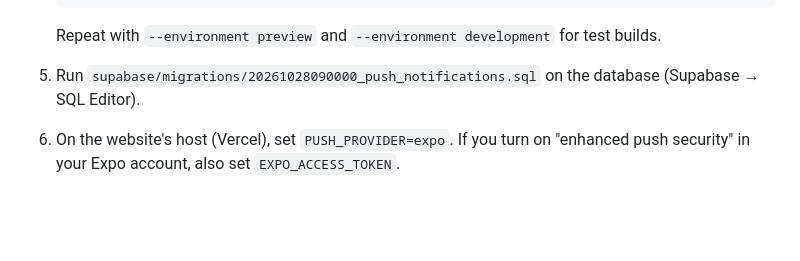
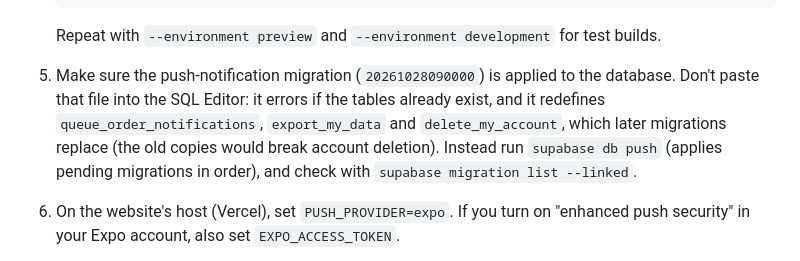
Before and after one commit to PlnDominic/Sleek-Connect, a Markdown page: docs/MOBILE_RELEASE.md, the part around the change. GitHub-like rendering; blank space fills up the shorter version.

Commit message:
MOBILE_RELEASE: apply the push migration with db push, not by pasting the file
Co-Authored-By: Claude Sonnet 5.5 <noreply@anthropic.com>
Claude-Session: https://claude.ai/code/session_012gieH2pqjutF6B1AjDmi9Q

````diff
--- a/docs/MOBILE_RELEASE.md
+++ b/docs/MOBILE_RELEASE.md
@@ -35,7 +35,10 @@ and deleting the account from the Account tab. Returns, receipts and help open t
    ```
 
    Repeat with `--environment preview` and `--environment development` for test builds.
-5. Run `supabase/migrations/20261028090000_push_notifications.sql` on the database (Supabase → SQL Editor).
+5. Make sure the push-notification migration (`20261028090000`) is applied to the database. Don't paste that file into the SQL
+   Editor: it errors if the tables already exist, and it redefines `queue_order_notifications`, `export_my_data` and
+   `delete_my_account`, which later migrations replace (the old copies would break account deletion). Instead run
+   `supabase db push` (applies pending migrations in order), and check with `supabase migration list --linked`.
 6. On the website's host (Vercel), set `PUSH_PROVIDER=expo`. If you turn on "enhanced push security" in your Expo
    account, also set `EXPO_ACCESS_TOKEN`.
 7. Supabase → Authentication → URL Configuration → Redirect URLs: add `sleekconnect://auth/callback` (needed for Google
````
